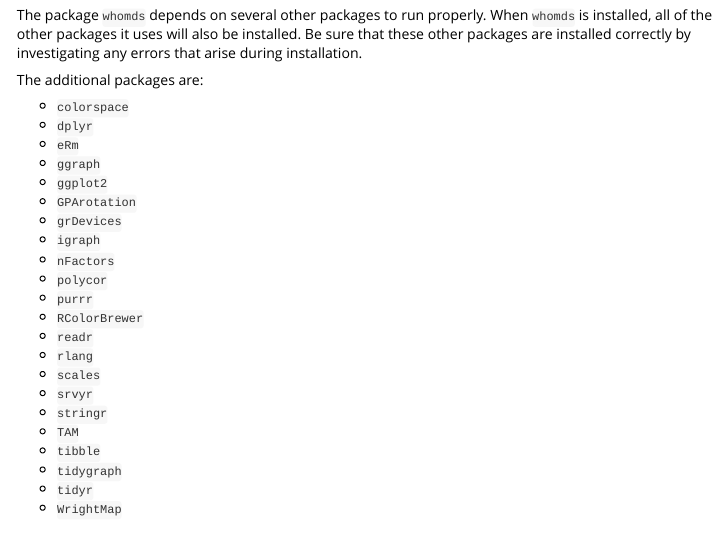
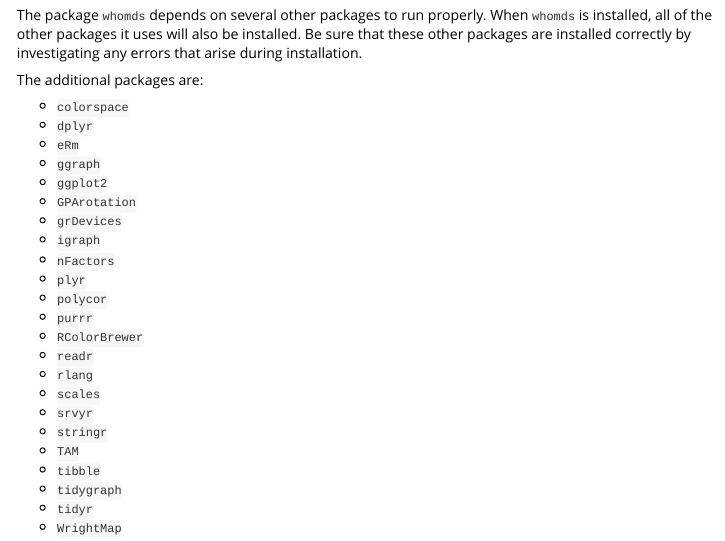
Before and after one commit to lindsayevanslee/whomds, an R Markdown document (vignettes/c2_getting_started_EN.Rmd): the page in a window 1100 px wide, from 1140 px down. Rendered offline with R 4.5, knitr and Pandoc, with nearby package versions.

Commit message:
Put plyr back in Imports, realized it's used too much

```diff
--- a/vignettes/c2_getting_started_EN.Rmd
+++ b/vignettes/c2_getting_started_EN.Rmd
@@ -71,6 +71,7 @@ The additional packages are:
 * `grDevices`
 * `igraph`
 * `nFactors`
+* `plyr`
 * `polycor`
 * `purrr`
 * `RColorBrewer`
```
Also changed, not shown: vignettes/c2_getting_started_ES.Rmd (+1 -0 lines), 1 other file.
